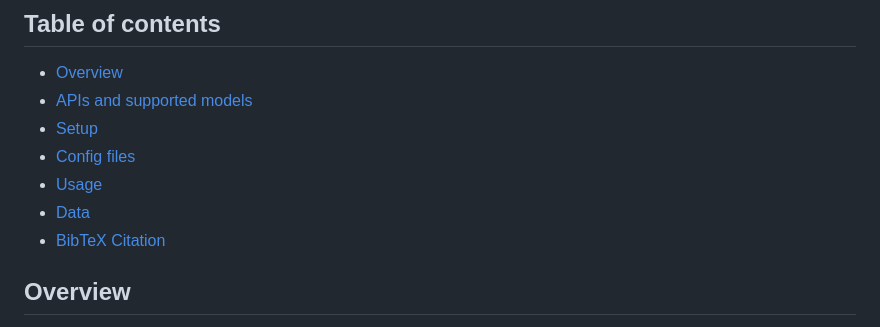
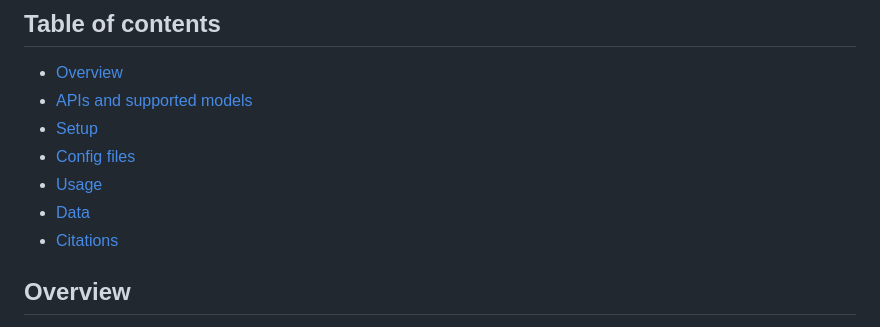
Before and after one commit to humansensinglab/AVODDiag, a Markdown page: README.md, the part around the change. GitHub-like rendering.

Commit message:
Fix section header in README.md to use consistent terminology for citations

```diff
--- a/README.md
+++ b/README.md
@@ -37,7 +37,7 @@
 - [Config files](#config-files)
 - [Usage](#usage)
 - [Data](#data)
-- [BibTeX Citation](#bibtex-citation)
+- [Citations](#bibtex-citations)
 
 
 ## Overview
```
